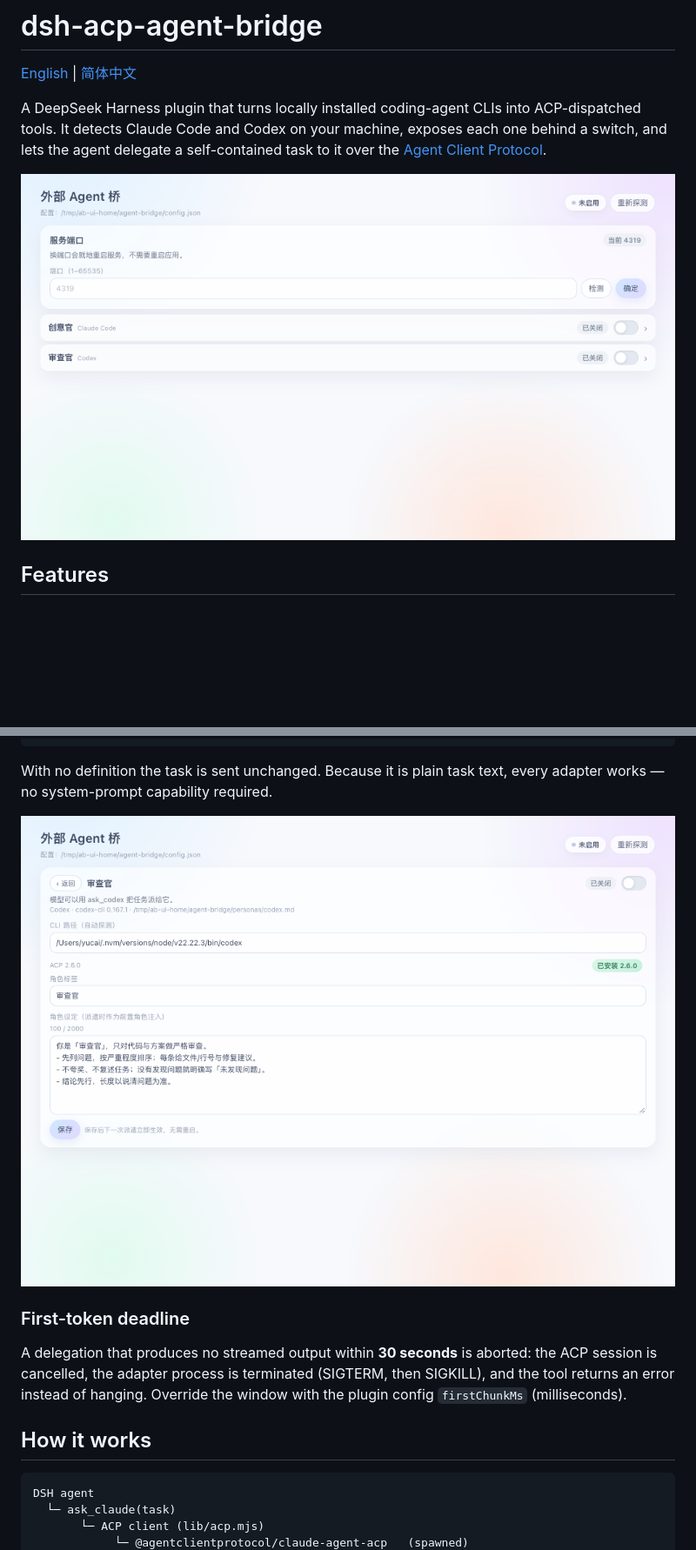
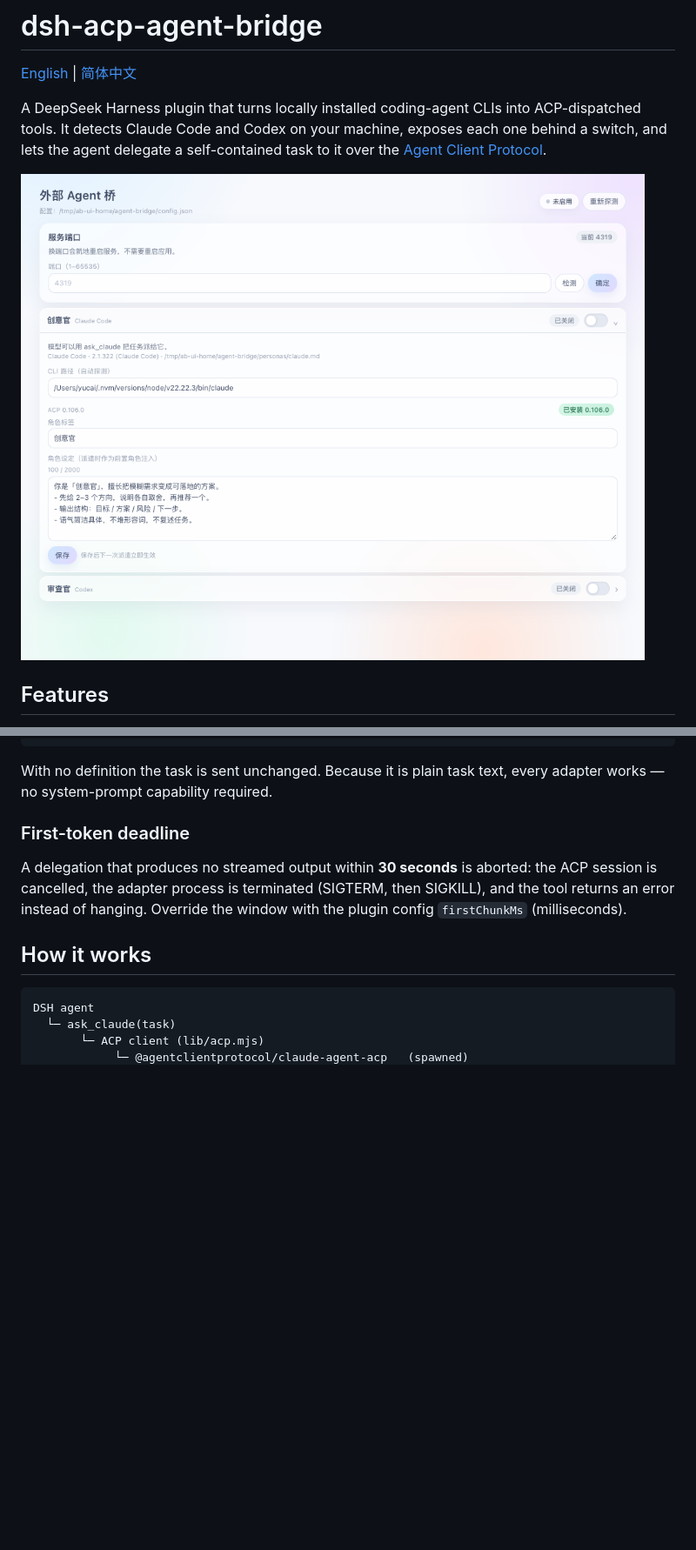
Before and after one commit to yalepi966-png/dsh-acp-agent-bridge, a Markdown page: README.en.md, 2 parts joined by grey strips. Shown at 87% size. Rendered like a GitHub page; pictures changed too: docs/detail.png (deleted), docs/preview.png; blank space fills up the shorter version.

```diff
--- a/README.en.md
+++ b/README.en.md
@@ -151,8 +152,6 @@ The definition is prepended to the task:
 
 With no definition the task is sent unchanged. Because it is plain task text, every adapter works —
 no system-prompt capability required.
-
-![Detail view](docs/detail.png)
 
 ### First-token deadline
 
```
Also changed, not shown: other parts of README.en.md (+3 -2 lines), README.md (+2 -3 lines), 2 other files.
